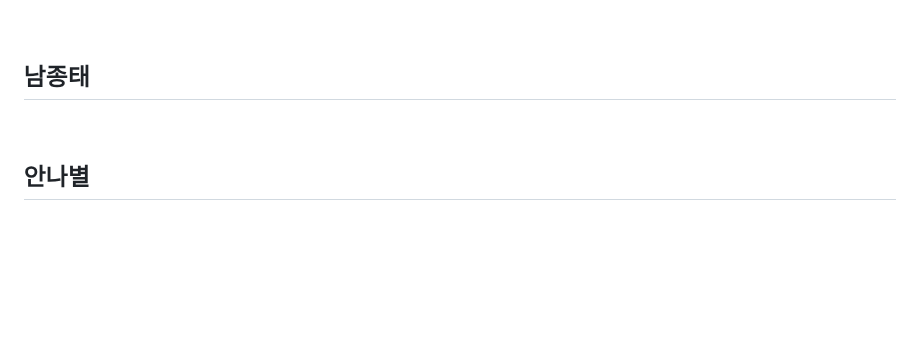
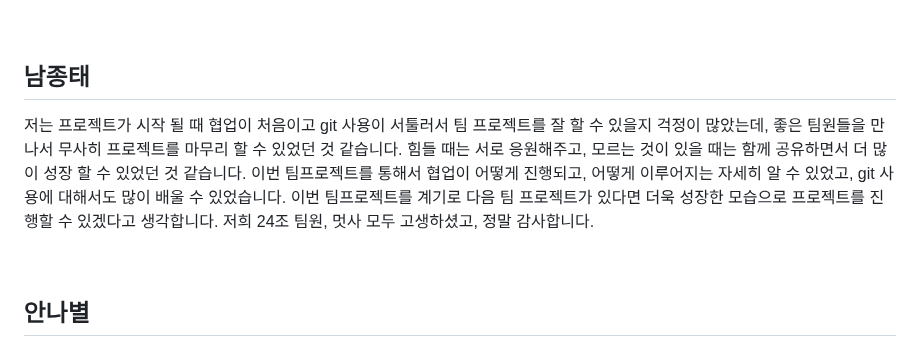
Before and after one commit to 24-gitTest/demo-repository, a Markdown page: README.md, the part around the change. GitHub-like rendering; blank space fills up the shorter version.

```diff
--- a/README.md
+++ b/README.md
@@ -603,7 +603,7 @@ export default function ProfilePost({
 <br/>
 
 ## 남종태
-
+저는 프로젝트가 시작 될 때 협업이 처음이고 git 사용이 서툴러서 팀 프로젝트를 잘 할 수 있을지 걱정이 많았는데, 좋은 팀원들을 만나서 무사히 프로젝트를 마무리 할 수 있었던 것 같습니다. 힘들 때는 서로 응원해주고, 모르는 것이 있을 때는 함께 공유하면서 더 많이 성장 할 수 있었던 것 같습니다. 이번 팀프로젝트를 통해서 협업이 어떻게 진행되고, 어떻게 이루어지는 자세히 알 수 있었고, git 사용에 대해서도 많이 배울 수 있었습니다. 이번 팀프로젝트를 계기로 다음 팀 프로젝트가 있다면 더욱 성장한 모습으로 프로젝트를 진행할 수 있겠다고 생각합니다. 저희 24조 팀원, 멋사 모두 고생하셨고, 정말 감사합니다.
 
 <br/>
 
```
